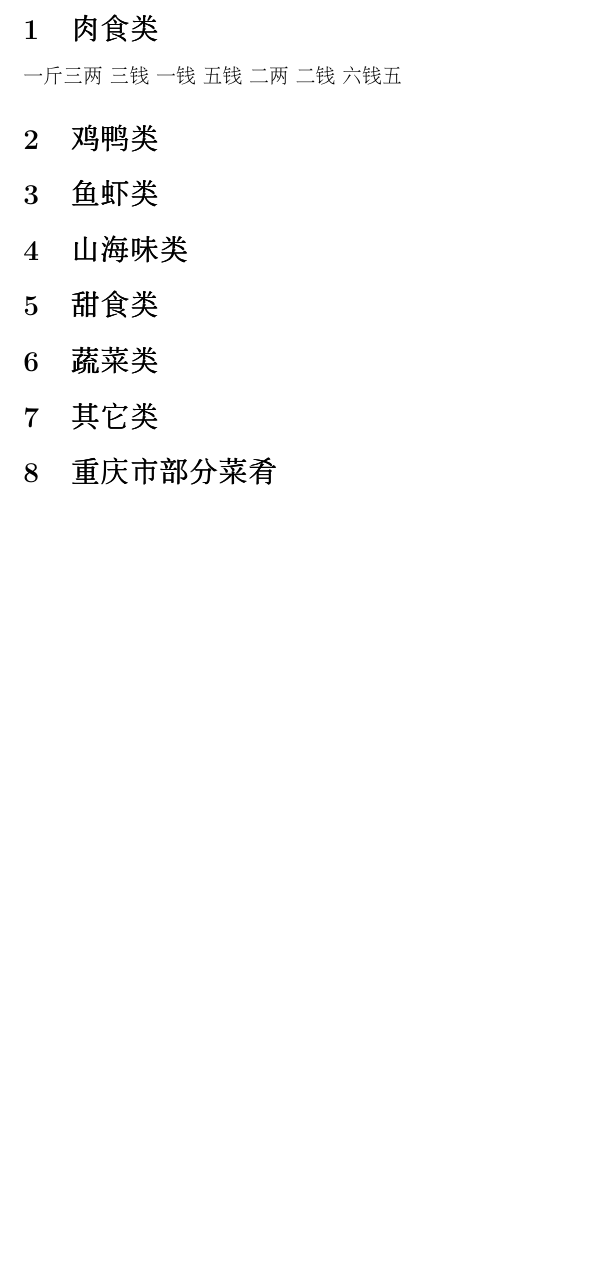
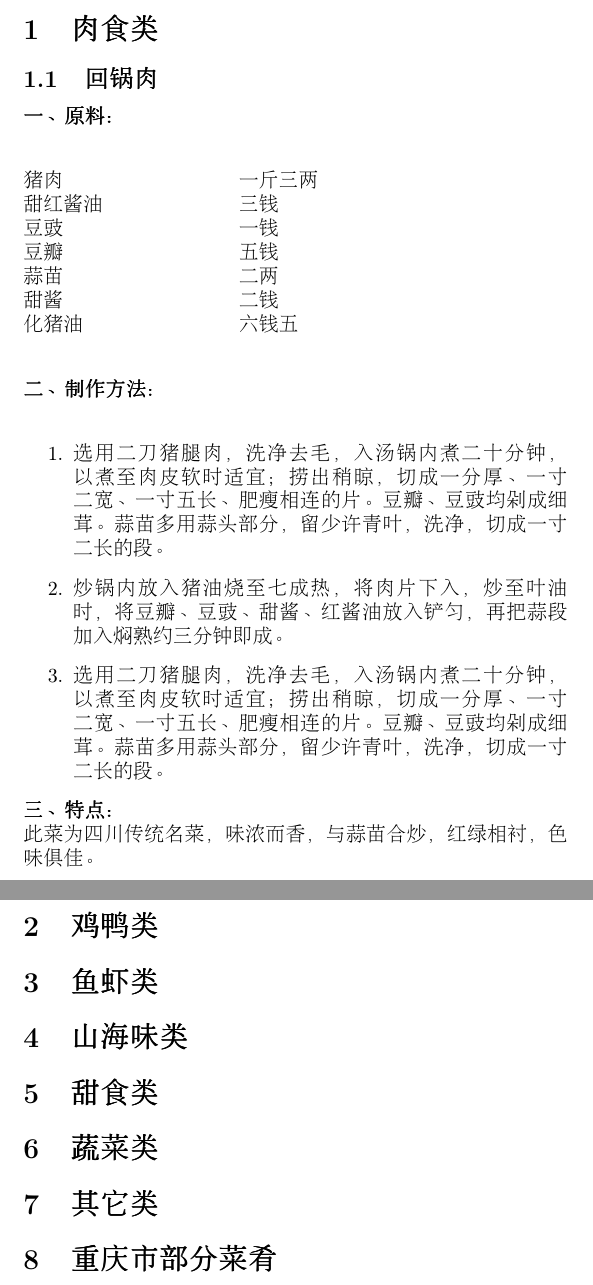
Before and after one commit to neo954/sichuan-cookbook, a LaTeX book (latex/sichuan-cookbook.tex, which reads latex/recipe-001.tex): part of the page before the commit and two parts of pages 1 and 2 of 2 after it, the two joined at a grey line, cut so that both start at the same text, the shorter picture padded with empty space. Compiled offline with pdfLaTeX.

Commit message:
Revise the book layout

```diff
--- a/latex/recipe-001.tex
+++ b/latex/recipe-001.tex
@@ -1,4 +1,5 @@
 \begin{recipe}{回锅肉}
+\begin{ingredients}
 \ingredient{猪肉}{一斤三两}
 \ingredient{甜红酱油}{三钱}
 \ingredient{豆豉}{一钱}
@@ -6,8 +7,13 @@
 \ingredient{蒜苗}{二两}
 \ingredient{甜酱}{二钱}
 \ingredient{化猪油}{六钱五}
-\step{选用二刀猪腿肉，洗净去毛，入汤锅内煮二十分钟，以煮至肉皮软时适宜；捞出稍晾，切成一分厚、一寸二宽、一寸五长、肥瘦相连的片。豆瓣、豆豉均剁成细茸。蒜苗多用蒜头部分，留少许青叶，洗净，切成一寸二长的段。}
-\step{炒锅内放入猪油烧至七成热，将肉片下入，炒至叶油时，将豆瓣、豆豉、甜酱、红酱油放入铲匀，再把蒜段加入焖熟约三分钟即成。}
-\step{选用二刀猪腿肉，洗净去毛，入汤锅内煮二十分钟，以煮至肉皮软时适宜；捞出稍晾，切成一分厚、一寸二宽、一寸五长、肥瘦相连的片。豆瓣、豆豉均剁成细茸。蒜苗多用蒜头部分，留少许青叶，洗净，切成一寸二长的段。}
-\note{此菜为四川传统名菜，味浓而香，与蒜苗合炒，红绿相衬，色味俱佳。}
+\end{ingredients}
+\begin{method}
+\item{选用二刀猪腿肉，洗净去毛，入汤锅内煮二十分钟，以煮至肉皮软时适宜；捞出稍晾，切成一分厚、一寸二宽、一寸五长、肥瘦相连的片。豆瓣、豆豉均剁成细茸。蒜苗多用蒜头部分，留少许青叶，洗净，切成一寸二长的段。}
+\item{炒锅内放入猪油烧至七成热，将肉片下入，炒至叶油时，将豆瓣、豆豉、甜酱、红酱油放入铲匀，再把蒜段加入焖熟约三分钟即成。}
+\item{选用二刀猪腿肉，洗净去毛，入汤锅内煮二十分钟，以煮至肉皮软时适宜；捞出稍晾，切成一分厚、一寸二宽、一寸五长、肥瘦相连的片。豆瓣、豆豉均剁成细茸。蒜苗多用蒜头部分，留少许青叶，洗净，切成一寸二长的段。}
+\end{method}
+\begin{note}
+此菜为四川传统名菜，味浓而香，与蒜苗合炒，红绿相衬，色味俱佳。
+\end{note}
 \end{recipe}
```
Also changed, not shown: latex/cookbook.cls (+25 -9 lines), latex/Makefile.
